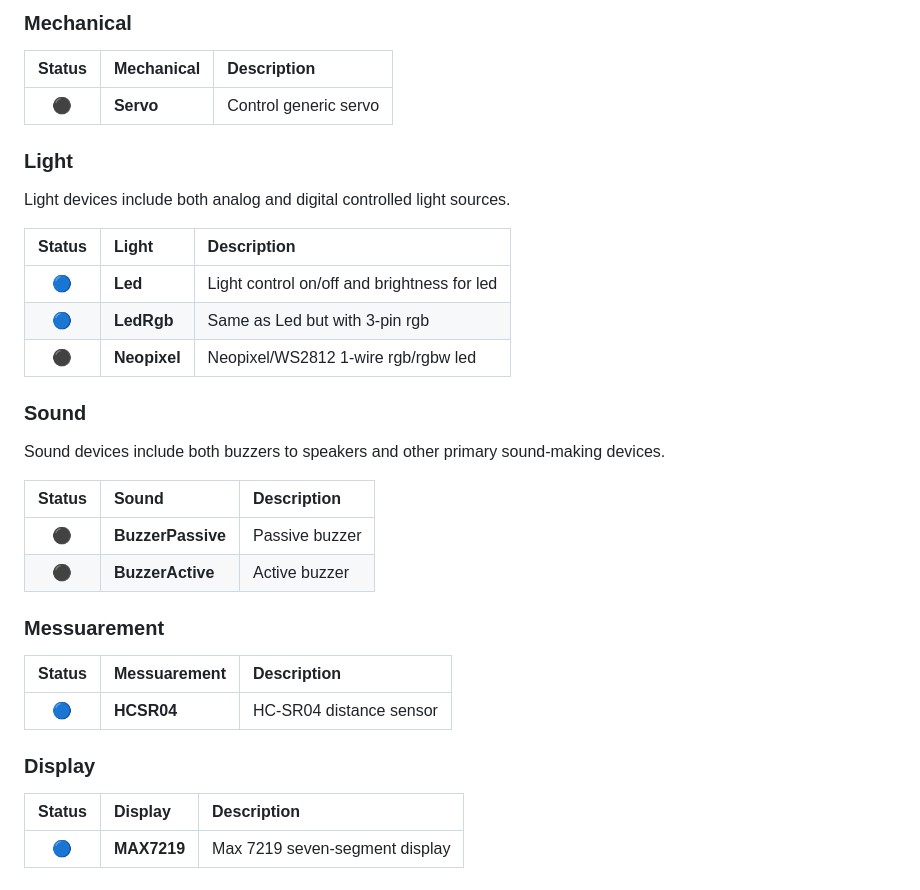
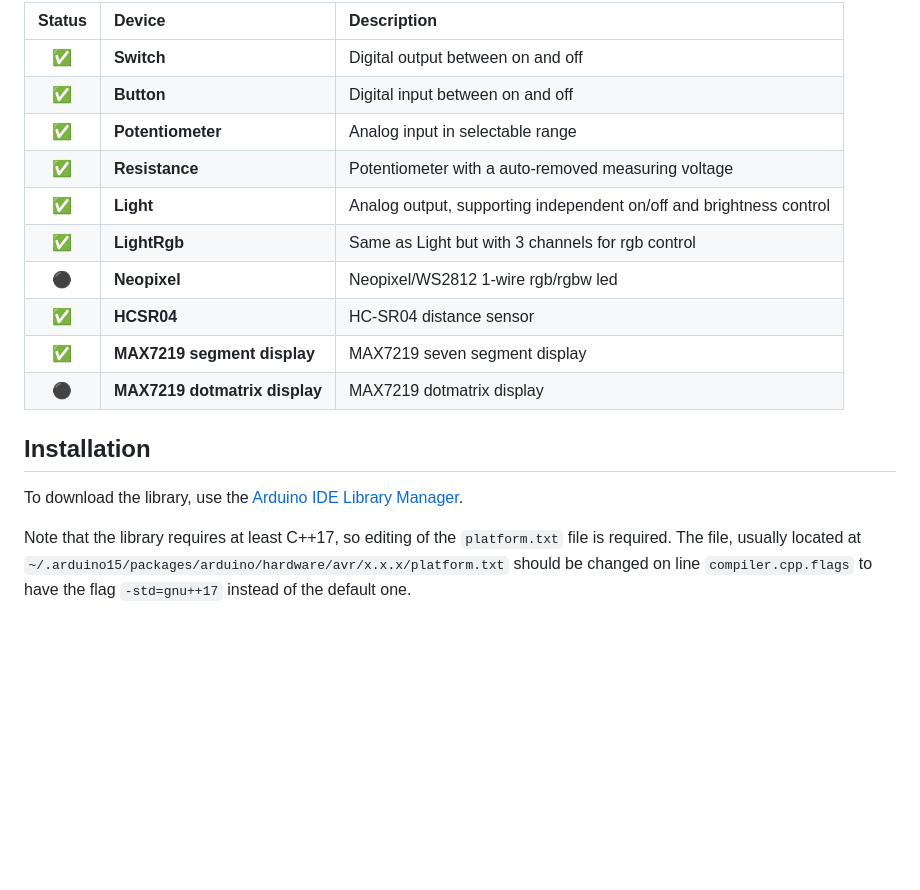
Before and after one commit to monkcs/devuino, a Markdown page: README.md, the part around one of its changes. Drawn GitHub-style; blank space fills up the shorter version.

````diff
--- a/README.md
+++ b/README.md
@@ -52,39 +62,19 @@ The devices that are currently supported, planned or not planned to be implement
 
-### Mechanical
+| Status | Device | Description |
+| :----: | :----- | :---------- |
+| ✅     | **Switch** | Digital output between on and off |
+| ✅     | **Button** | Digital input between on and off |
+| ✅     | **Potentiometer** | Analog input in selectable range |
+| ✅     | **Resistance** | Potentiometer with a auto-removed measuring voltage   |
+| ✅     | **Light** | Analog output, supporting independent on/off and brightness control |
+| ✅     | **LightRgb** | Same as Light but with 3 channels for rgb control |
+| ⚫️     | **Neopixel** | Neopixel/WS2812 1-wire rgb/rgbw led |
+| ✅     | **HCSR04**   | HC-SR04 distance sensor |
+| ✅     | **MAX7219 segment display** | MAX7219 seven segment display |
+| ⚫️     | **MAX7219 dotmatrix display** | MAX7219 dotmatrix display |
 
-| Status | Mechanical | Description           |
-| :----: | :--------- | :-------------------- |
-| ⚫️     | **Servo**  | Control generic servo |
+## Installation
 
+To download the library, use the [Arduino IDE Library Manager](https://www.arduino.cc/reference/en/libraries/devuino/).
 
-### Light
-Light devices include both analog and digital controlled light sources.
-
-| Status | Light        | Description                                 |
-| :----: | :----------- | :------------------------------------------ |
-| 🔵      | **Led**      | Light control on/off and brightness for led |
-| 🔵      | **LedRgb**   | Same as Led but with 3-pin rgb              |
-| ⚫️     | **Neopixel** | Neopixel/WS2812 1-wire rgb/rgbw led         |
-
-
-### Sound
-Sound devices include both buzzers to speakers and other primary sound-making devices.
-
-| Status | Sound             | Description    |
-| :----: | :---------------- | :------------- |
-| ⚫️     | **BuzzerPassive** | Passive buzzer |
-| ⚫️     | **BuzzerActive**  | Active buzzer  |
-
-
-### Messuarement
-
-| Status | Messuarement | Description             |
-| :----: | :----------- | :---------------------- |
-| 🔵     | **HCSR04**   | HC-SR04 distance sensor |
-
-
-### Display
-
-| Status | Display     | Description                         |
-| :----: | :---------- | :---------------------------------- |
-| 🔵     | **MAX7219** | Max 7219 seven-segment display |
+Note that the library requires at least C++17, so editing of the ```platform.txt``` file is required. The file, usually located at ```~/.arduino15/packages/arduino/hardware/avr/x.x.x/platform.txt``` should be changed on line ```compiler.cpp.flags``` to have the flag ```-std=gnu++17``` instead of the default one.
````
Also changed, not shown: other parts of README.md (+38 -28 lines).
